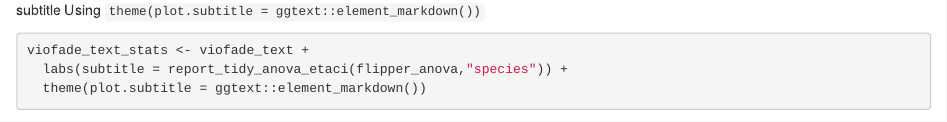
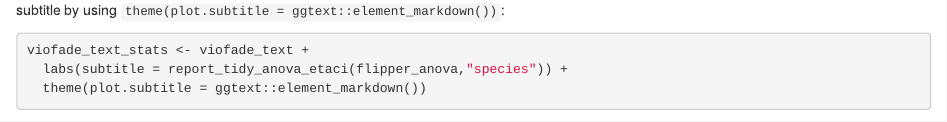
Before and after one commit to DallasNovakowski/DallasNovakowski, an R Markdown document (content/post/2023-10-19-faded-violin-plots-my-go-to-style-for-clear-and-transparent-data-visualization/index.en.Rmarkdown): the page in a window 1100 px wide, from 14080 px down. Rendered offline with R 4.5, knitr and Pandoc, with nearby package versions; some code elsewhere in the file could not run offline.

Commit message:
fix element_markdown() typo

````diff
--- a/content/post/2023-10-19-faded-violin-plots-my-go-to-style-for-clear-and-transparent-data-visualization/index.en.Rmarkdown
+++ b/content/post/2023-10-19-faded-violin-plots-my-go-to-style-for-clear-and-transparent-data-visualization/index.en.Rmarkdown
@@ -1298,7 +1298,7 @@ viofade_text +
   labs(subtitle = report_tidy_anova_etaci(flipper_anova,"species"))
 ```
 
-By default, ggplot doesn't allow markdown styling, so we have weird stars instead of our desired formatting. We can enable markdown styling in the subtitle Using `theme(plot.subtitle = ggtext::element_markdown())`
+By default, ggplot doesn't allow markdown styling, so we have weird stars instead of our desired formatting. We can enable markdown styling in the subtitle by using `theme(plot.subtitle = ggtext::element_markdown())`:
 
 ```{r}
 viofade_text_stats <- viofade_text +
````
Also changed, not shown: 1 other file.
